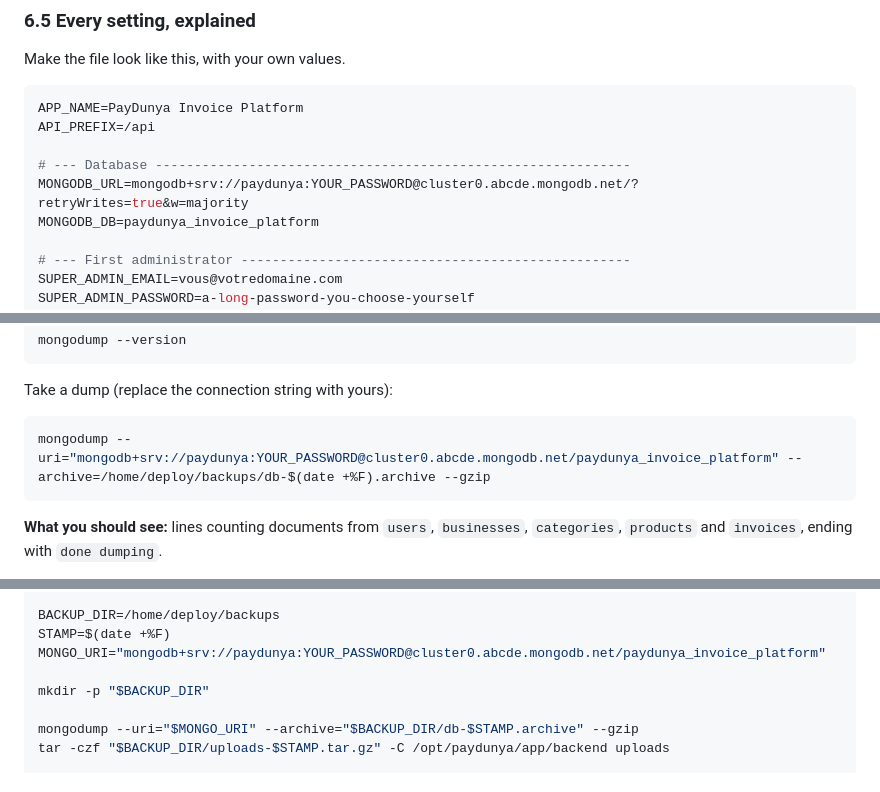
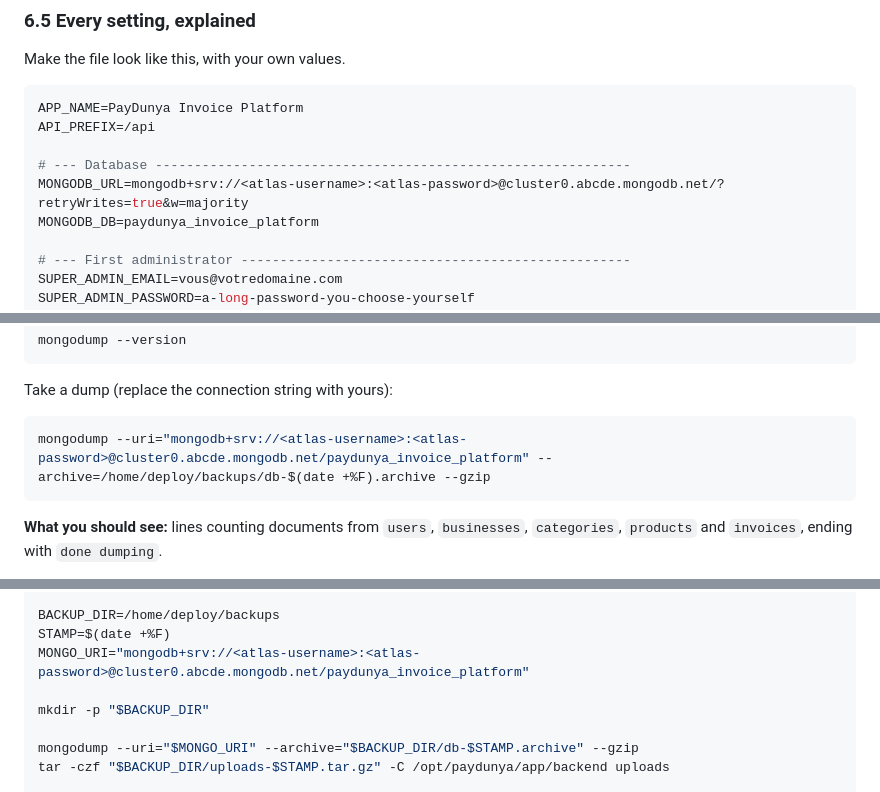
Before and after one commit to meatybeet/paydunya-invoice-platform, a Markdown page: how_to_go_live.md, 3 parts joined by grey strips. GitHub-like rendering.

Commit message:
Clarify Atlas credential placeholders

````diff
--- a/how_to_go_live.md
+++ b/how_to_go_live.md
@@ -562,7 +562,7 @@ APP_NAME=PayDunya Invoice Platform
 API_PREFIX=/api
 
 # --- Database -------------------------------------------------------------
-MONGODB_URL=mongodb+srv://paydunya:YOUR_PASSWORD@cluster0.abcde.mongodb.net/?retryWrites=true&w=majority
+MONGODB_URL=mongodb+srv://<atlas-username>:<atlas-password>@cluster0.abcde.mongodb.net/?retryWrites=true&w=majority
 MONGODB_DB=paydunya_invoice_platform
 
 # --- First administrator --------------------------------------------------
@@ -1203,7 +1203,7 @@ mongodump --version
 Take a dump (replace the connection string with yours):
 
 ```bash
-mongodump --uri="mongodb+srv://paydunya:YOUR_PASSWORD@cluster0.abcde.mongodb.net/paydunya_invoice_platform" --archive=/home/deploy/backups/db-$(date +%F).archive --gzip
+mongodump --uri="mongodb+srv://<atlas-username>:<atlas-password>@cluster0.abcde.mongodb.net/paydunya_invoice_platform" --archive=/home/deploy/backups/db-$(date +%F).archive --gzip
 ```
 
 **What you should see:** lines counting documents from `users`, `businesses`, `categories`,
@@ -1250,7 +1250,7 @@ set -euo pipefail
 
 BACKUP_DIR=/home/deploy/backups
 STAMP=$(date +%F)
-MONGO_URI="mongodb+srv://paydunya:YOUR_PASSWORD@cluster0.abcde.mongodb.net/paydunya_invoice_platform"
+MONGO_URI="mongodb+srv://<atlas-username>:<atlas-password>@cluster0.abcde.mongodb.net/paydunya_invoice_platform"
 
 mkdir -p "$BACKUP_DIR"
 
````
Also changed, not shown: other parts of how_to_go_live.md (+1 -1 lines).
